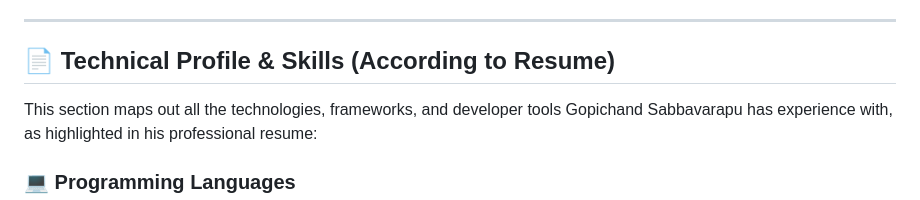
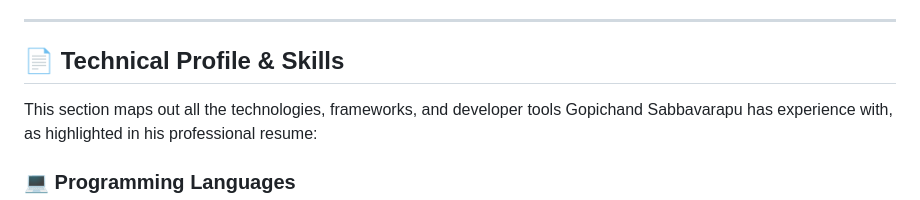
Before and after one commit to Gopichand241975/My_Portfolio, a Markdown page: README.md, the part around the change. Rendered like a GitHub page.

```diff
--- a/README.md
+++ b/README.md
@@ -17,7 +17,7 @@ This website was developed using lightweight, modern frontend practices and conf
 
 ---
 
-## 📄 Technical Profile & Skills (According to Resume)
+## 📄 Technical Profile & Skills
 
 This section maps out all the technologies, frameworks, and developer tools Gopichand Sabbavarapu has experience with, as highlighted in his professional resume:
 
```
